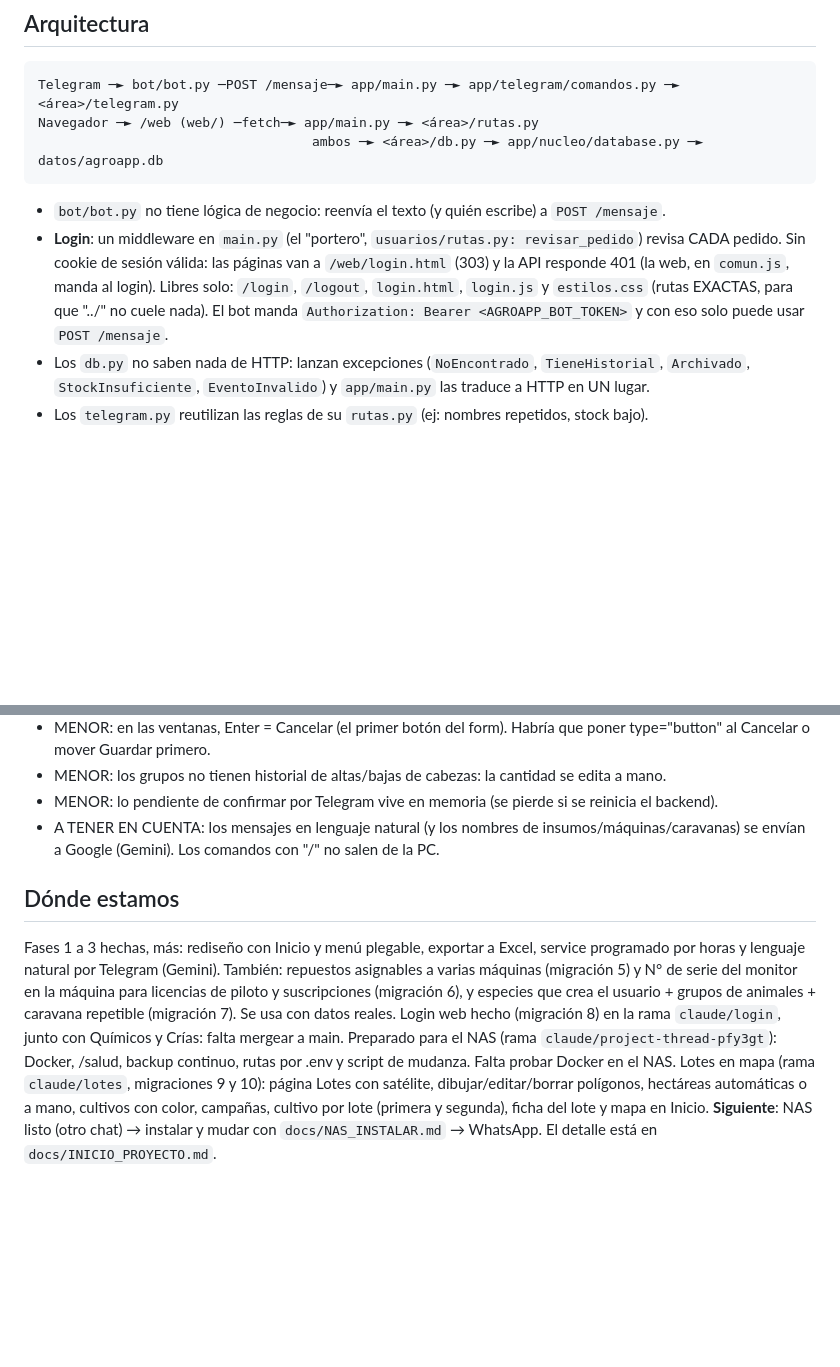
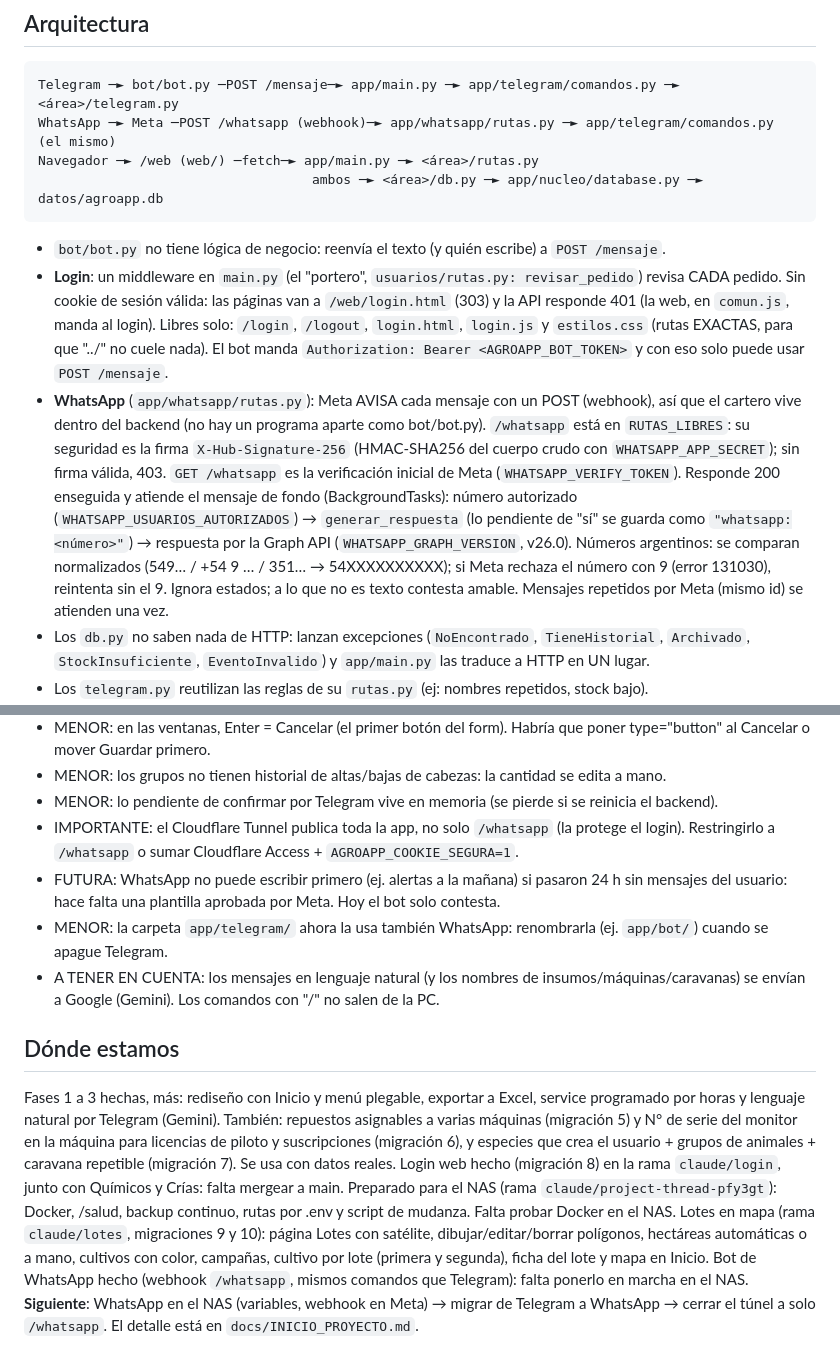
Before and after one commit to Facu289/AgTech-SaaS, a Markdown page: docs/PROJECT_CONTEXT.md, 2 parts joined by grey strips. GitHub-like rendering; blank space fills up the shorter version.

Commit message:
Docs: bot de WhatsApp y pasos para ponerlo en marcha en el NAS
Co-Authored-By: Claude Opus 5.5 (1M context) <noreply@anthropic.com>

````diff
--- a/docs/PROJECT_CONTEXT.md
+++ b/docs/PROJECT_CONTEXT.md
@@ -67,6 +67,7 @@ Cada carpeta de `app/` tiene un `__init__.py` (así Python la trata como "paquet
 ## Arquitectura
 ```
 Telegram ─► bot/bot.py ─POST /mensaje─► app/main.py ─► app/telegram/comandos.py ─► <área>/telegram.py
+WhatsApp ─► Meta ─POST /whatsapp (webhook)─► app/whatsapp/rutas.py ─► app/telegram/comandos.py (el mismo)
 Navegador ─► /web (web/) ─fetch─► app/main.py ─► <área>/rutas.py
                                    ambos ─► <área>/db.py ─► app/nucleo/database.py ─► datos/agroapp.db
 ```
@@ -76,6 +77,16 @@ Navegador ─► /web (web/) ─fetch─► app/main.py ─► <área>/rutas.py
   responde 401 (la web, en `comun.js`, manda al login). Libres solo: `/login`, `/logout`,
   `login.html`, `login.js` y `estilos.css` (rutas EXACTAS, para que "../" no cuele nada).
   El bot manda `Authorization: Bearer <AGROAPP_BOT_TOKEN>` y con eso solo puede usar `POST /mensaje`.
+- **WhatsApp** (`app/whatsapp/rutas.py`): Meta AVISA cada mensaje con un POST (webhook), así que el
+  cartero vive dentro del backend (no hay un programa aparte como bot/bot.py). `/whatsapp` está en
+  `RUTAS_LIBRES`: su seguridad es la firma `X-Hub-Signature-256` (HMAC-SHA256 del cuerpo crudo con
+  `WHATSAPP_APP_SECRET`); sin firma válida, 403. `GET /whatsapp` es la verificación inicial de Meta
+  (`WHATSAPP_VERIFY_TOKEN`). Responde 200 enseguida y atiende el mensaje de fondo (BackgroundTasks):
+  número autorizado (`WHATSAPP_USUARIOS_AUTORIZADOS`) → `generar_respuesta` (lo pendiente de "sí" se
+  guarda como `"whatsapp:<número>"`) → respuesta por la Graph API (`WHATSAPP_GRAPH_VERSION`, v26.0).
+  Números argentinos: se comparan normalizados (549… / +54 9 … / 351… → 54XXXXXXXXXX); si Meta rechaza
+  el número con 9 (error 131030), reintenta sin el 9. Ignora estados; a lo que no es texto contesta amable.
+  Mensajes repetidos por Meta (mismo id) se atienden una vez.
 - Los `db.py` no saben nada de HTTP: lanzan excepciones (`NoEncontrado`, `TieneHistorial`,
   `Archivado`, `StockInsuficiente`, `EventoInvalido`) y `app/main.py` las traduce a HTTP en UN lugar.
 - Los `telegram.py` reutilizan las reglas de su `rutas.py` (ej: nombres repetidos, stock bajo).
@@ -290,6 +301,12 @@ consulta, responde directo. La IA nunca escribe en la base: solo propone comando
   type="button" al Cancelar o mover Guardar primero.
 - MENOR: los grupos no tienen historial de altas/bajas de cabezas: la cantidad se edita a mano.
 - MENOR: lo pendiente de confirmar por Telegram vive en memoria (se pierde si se reinicia el backend).
+- IMPORTANTE: el Cloudflare Tunnel publica toda la app, no solo `/whatsapp` (la protege el login).
+  Restringirlo a `/whatsapp` o sumar Cloudflare Access + `AGROAPP_COOKIE_SEGURA=1`.
+- FUTURA: WhatsApp no puede escribir primero (ej. alertas a la mañana) si pasaron 24 h sin mensajes
+  del usuario: hace falta una plantilla aprobada por Meta. Hoy el bot solo contesta.
+- MENOR: la carpeta `app/telegram/` ahora la usa también WhatsApp: renombrarla (ej. `app/bot/`) cuando
+  se apague Telegram.
 - A TENER EN CUENTA: los mensajes en lenguaje natural (y los nombres de insumos/máquinas/caravanas)
   se envían a Google (Gemini). Los comandos con "/" no salen de la PC.
 
@@ -305,5 +322,7 @@ de mudanza. Falta probar Docker en el NAS.
 Lotes en mapa (rama `claude/lotes`, migraciones 9 y 10): página Lotes con satélite, dibujar/editar/borrar
 polígonos, hectáreas automáticas o a mano, cultivos con color, campañas, cultivo por lote (primera y segunda),
 ficha del lote y mapa en Inicio.
-**Siguiente**: NAS listo (otro chat) → instalar y mudar con `docs/NAS_INSTALAR.md` → WhatsApp.
+Bot de WhatsApp hecho (webhook `/whatsapp`, mismos comandos que Telegram): falta ponerlo en marcha en el NAS.
+**Siguiente**: WhatsApp en el NAS (variables, webhook en Meta) → migrar de Telegram a WhatsApp →
+cerrar el túnel a solo `/whatsapp`.
 El detalle está en `docs/INICIO_PROYECTO.md`.
````
Also changed, not shown: docs/INICIO_PROYECTO.md (+15 -10 lines), docs/ROADMAP.md (+4 -1 lines).
